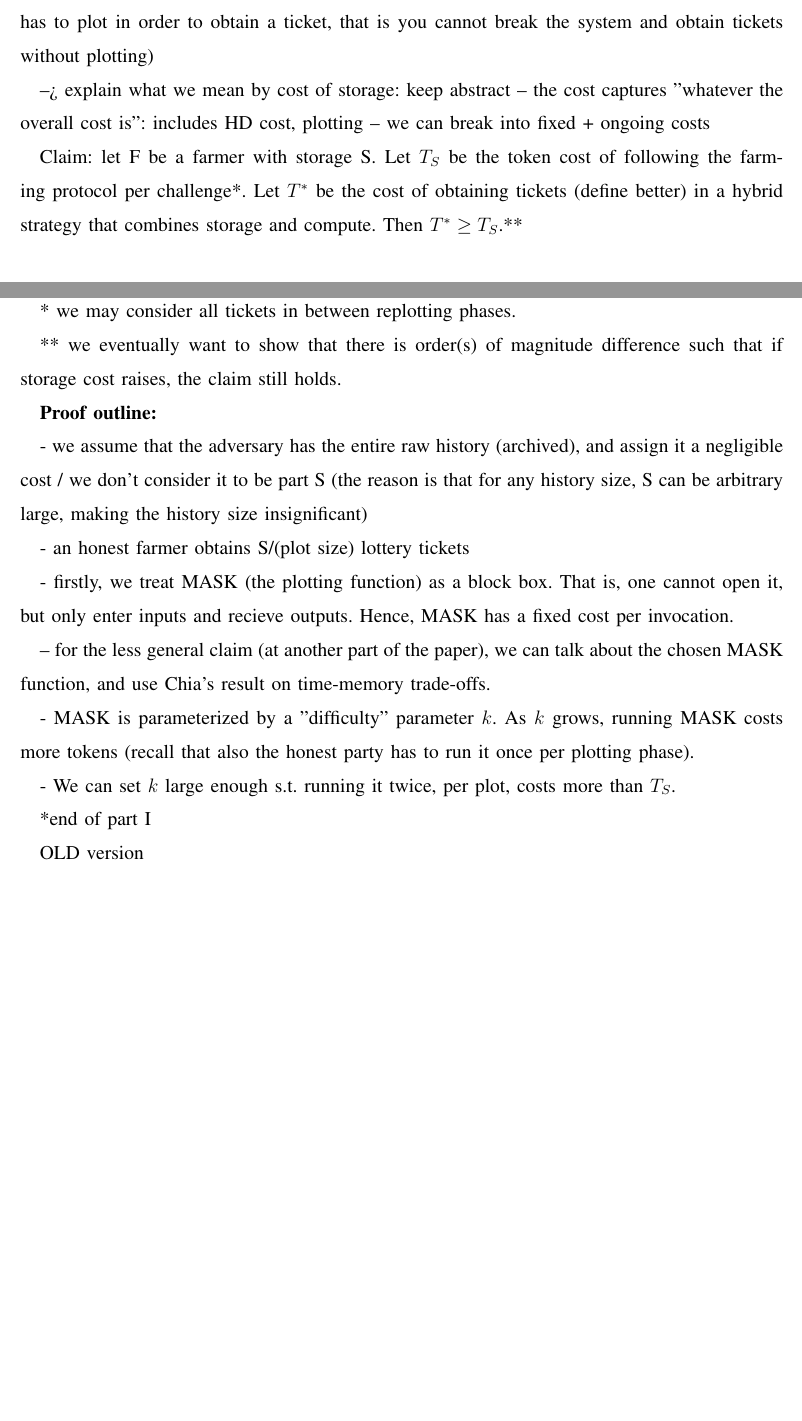
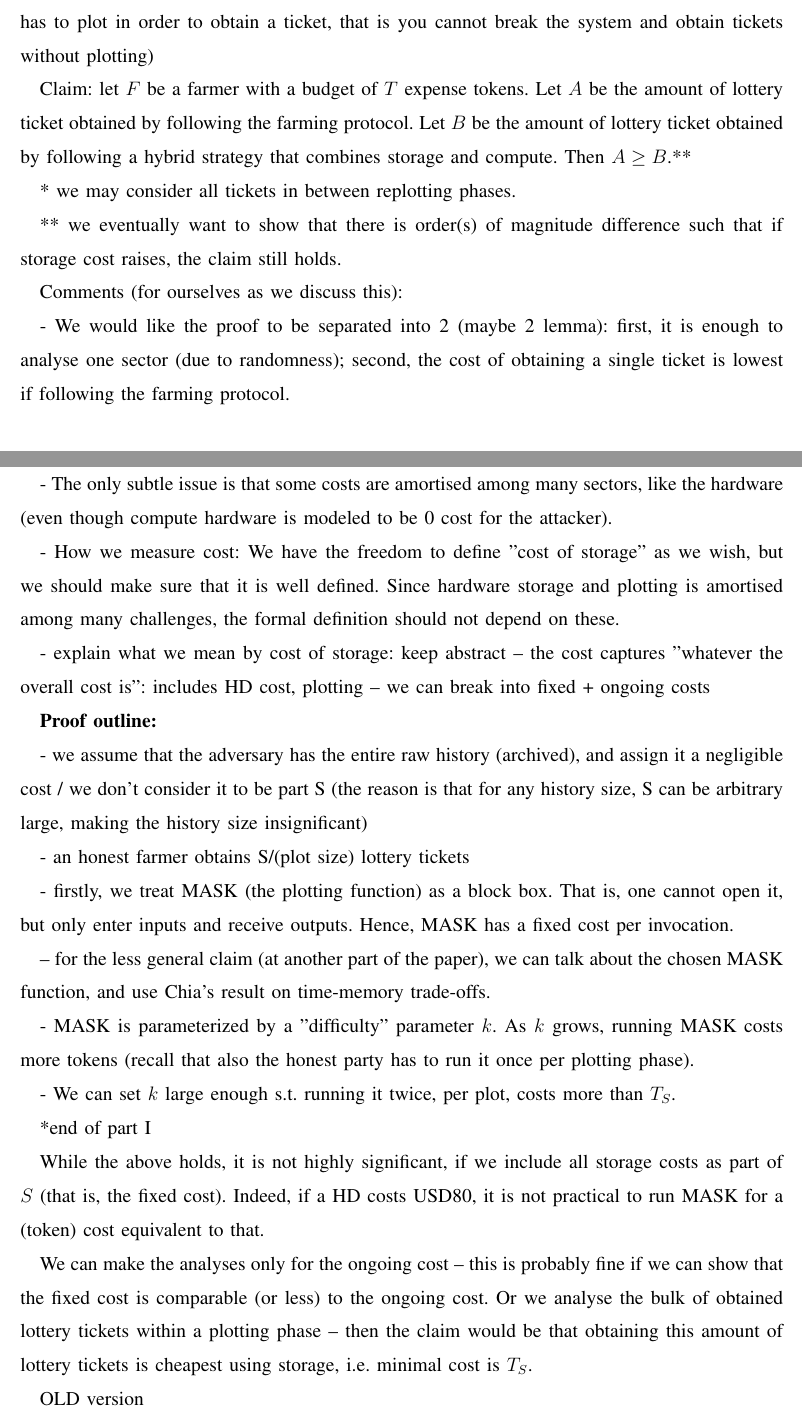
Before and after one commit to subspace/consensus-v2-research-paper, a LaTeX paper (main.tex): two parts of pages 9 and 10 of 11 before the commit and two parts of pages 10 and 11 of 12 after it, joined at a grey line, cut so that both start at the same text, the shorter picture padded with empty space. Compiled offline with pdfLaTeX.

Commit message:
More proof steps.

```diff
--- a/main.tex
+++ b/main.tex
@@ -316,13 +333,22 @@ Aim: to show that the cost of a single lottery ticket is lowest if following the
 (we also need to show that the protocol is "cryptographically secure" in the sense that one has to plot in order to obtain a ticket, that is you cannot break the system and obtain tickets without plotting)
 
 
---> explain what we mean by cost of storage: keep abstract -- the cost captures "whatever the overall cost is": includes HD cost, plotting -- we can break into fixed + ongoing costs
-
-Claim: let F be a farmer with storage S. Let $T_S$ be the token cost of following the farming protocol per challenge*. Let $T^*$ be the cost of obtaining tickets (define better) in a hybrid strategy that combines storage and compute. Then $T^* \geq T_S$.**
+Claim: let $F$ be a farmer with a budget of $T$ expense tokens. Let $A$ be the amount of lottery ticket obtained by following the farming protocol. Let $B$ be the amount of lottery ticket obtained by following a hybrid strategy that combines storage and compute. Then $A \geq B$.**
 
 * we may consider all tickets in between replotting phases.
 
 ** we eventually want to show that there is order(s) of magnitude difference such that if storage cost raises, the claim still holds.
+
+
+Comments (for ourselves as we discuss this):
+
+- We would like the proof to be separated into 2 (maybe 2 lemma): first, it is enough to analyse one sector (due to randomness); second, the cost of obtaining a single ticket is lowest if following the farming protocol.
+
+- The only subtle issue is that some costs are amortised among many sectors, like the hardware (even though compute hardware is modeled to be 0 cost for the attacker).
+
+- How we measure cost: We have the freedom to define "cost of storage" as we wish, but we should make sure that it is well defined. Since hardware storage and plotting is amortised among many challenges, the formal definition should not depend on these.
+
+- explain what we mean by cost of storage: keep abstract -- the cost captures "whatever the overall cost is": includes HD cost, plotting -- we can break into fixed + ongoing costs
 
 
 {\bf Proof outline:}
@@ -331,7 +357,7 @@ Claim: let F be a farmer with storage S. Let $T_S$ be the token cost of followin
 
 - an honest farmer obtains S/(plot size) lottery tickets
 
-- firstly, we treat MASK (the plotting function) as a block box. That is, one cannot open it, but only enter inputs and recieve outputs. Hence, MASK has a fixed cost per invocation.
+- firstly, we treat MASK (the plotting function) as a block box. That is, one cannot open it, but only enter inputs and receive outputs. Hence, MASK has a fixed cost per invocation.
 
 -- for the less general claim (at another part of the paper), we can talk about the chosen MASK function, and use Chia's result on time-memory trade-offs.
 
@@ -341,7 +367,9 @@ Claim: let F be a farmer with storage S. Let $T_S$ be the token cost of followin
 
 *end of part I
 
+While the above holds, it is not highly significant, if we include all storage costs as part of $S$ (that is, the fixed cost). Indeed, if a HD costs USD80, it is not practical to run MASK for a (token) cost equivalent to that.
 
+We can make the analyses only for the ongoing cost -- this is probably fine if we can show that the fixed cost is comparable (or less) to the ongoing cost. Or we analyse the bulk of obtained lottery tickets within a plotting phase -- then the claim would be that obtaining this amount of lottery tickets is cheapest using storage, i.e. minimal cost is $T_S$.
 
 
 
```
Also changed, not shown: main.tex (25 more changed lines).
